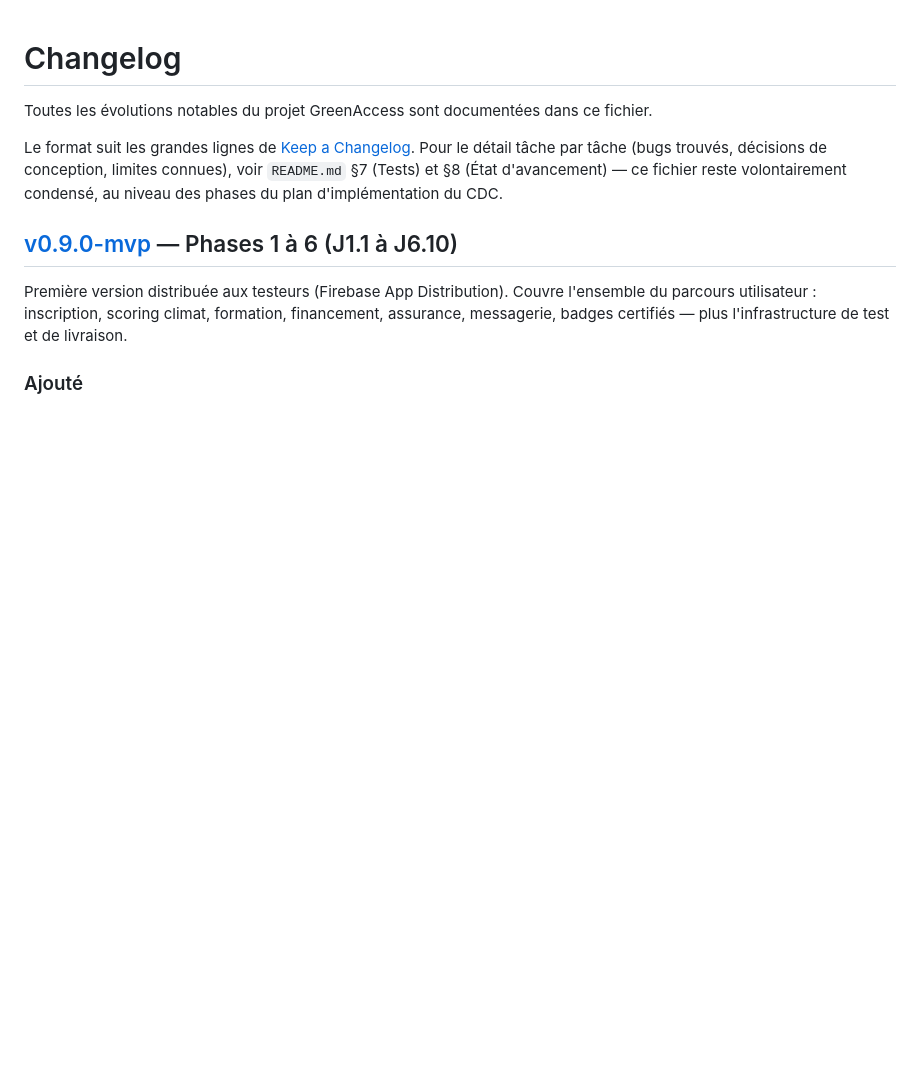
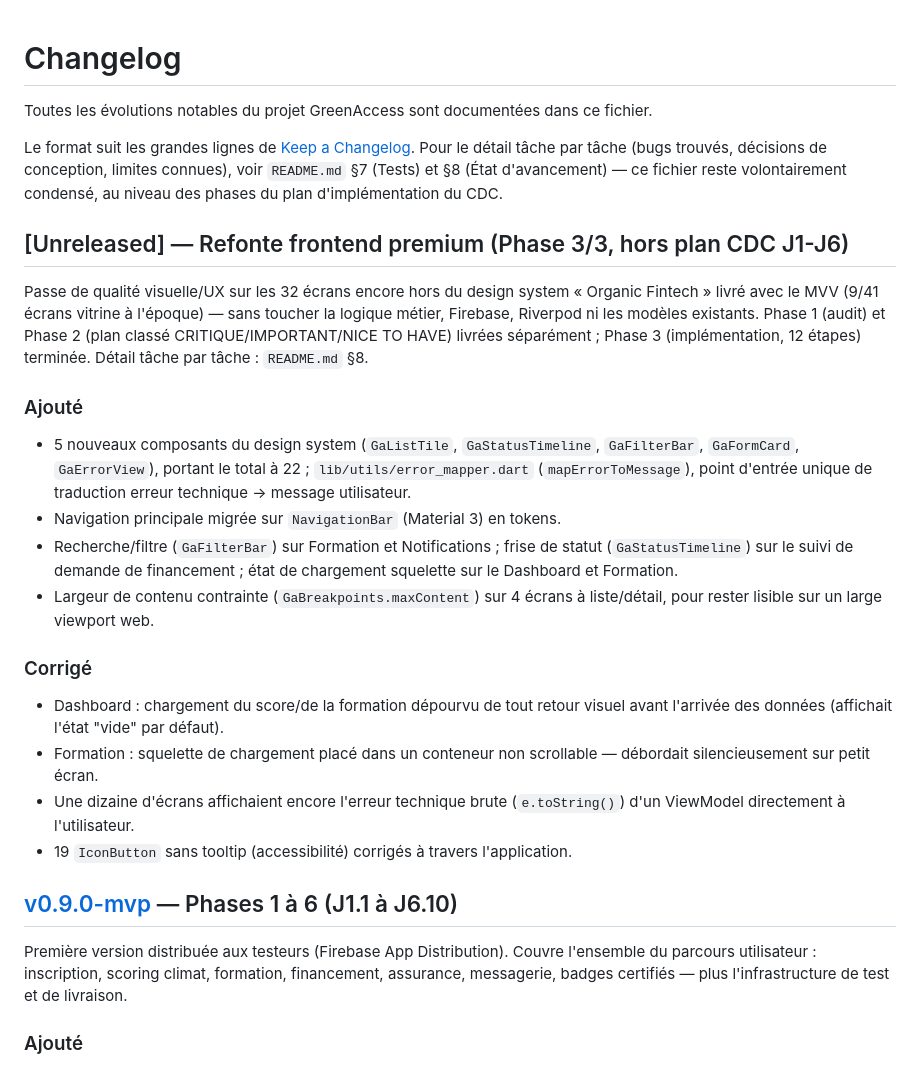
Before and after one commit to Leandre-oloke/appli-greenaccess, a Markdown page: CHANGELOG.md, the part around the change. Rendered like a GitHub page; blank space fills up the shorter version.

```diff
--- a/CHANGELOG.md
+++ b/CHANGELOG.md
@@ -6,6 +6,39 @@ Le format suit les grandes lignes de [Keep a Changelog](https://keepachangelog.c
 Pour le détail tâche par tâche (bugs trouvés, décisions de conception, limites connues),
 voir `README.md` §7 (Tests) et §8 (État d'avancement) — ce fichier reste volontairement
 condensé, au niveau des phases du plan d'implémentation du CDC.
+
+## [Unreleased] — Refonte frontend premium (Phase 3/3, hors plan CDC J1-J6)
+
+Passe de qualité visuelle/UX sur les 32 écrans encore hors du design system
+« Organic Fintech » livré avec le MVV (9/41 écrans vitrine à l'époque) — sans
+toucher la logique métier, Firebase, Riverpod ni les modèles existants.
+Phase 1 (audit) et Phase 2 (plan classé CRITIQUE/IMPORTANT/NICE TO HAVE)
+livrées séparément ; Phase 3 (implémentation, 12 étapes) terminée. Détail
+tâche par tâche : `README.md` §8.
+
+### Ajouté
+
+- 5 nouveaux composants du design system (`GaListTile`, `GaStatusTimeline`,
+  `GaFilterBar`, `GaFormCard`, `GaErrorView`), portant le total à 22 ;
+  `lib/utils/error_mapper.dart` (`mapErrorToMessage`), point d'entrée unique
+  de traduction erreur technique → message utilisateur.
+- Navigation principale migrée sur `NavigationBar` (Material 3) en tokens.
+- Recherche/filtre (`GaFilterBar`) sur Formation et Notifications ; frise de
+  statut (`GaStatusTimeline`) sur le suivi de demande de financement ; état
+  de chargement squelette sur le Dashboard et Formation.
+- Largeur de contenu contrainte (`GaBreakpoints.maxContent`) sur 4 écrans à
+  liste/détail, pour rester lisible sur un large viewport web.
+
+### Corrigé
+
+- Dashboard : chargement du score/de la formation dépourvu de tout retour
+  visuel avant l'arrivée des données (affichait l'état "vide" par défaut).
+- Formation : squelette de chargement placé dans un conteneur non
+  scrollable — débordait silencieusement sur petit écran.
+- Une dizaine d'écrans affichaient encore l'erreur technique brute
+  (`e.toString()`) d'un ViewModel directement à l'utilisateur.
+- 19 `IconButton` sans tooltip (accessibilité) corrigés à travers
+  l'application.
 
 ## [v0.9.0-mvp] — Phases 1 à 6 (J1.1 à J6.10)
 
```
Also changed, not shown: README.md (+24 -2 lines).
